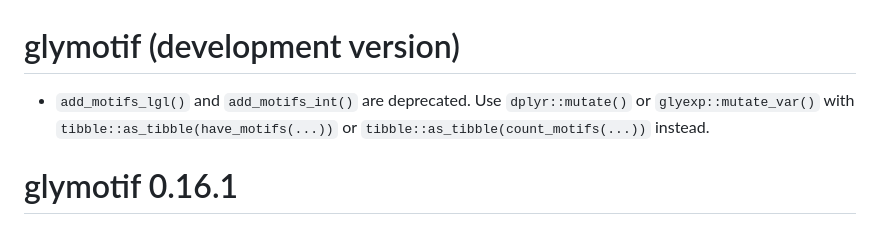
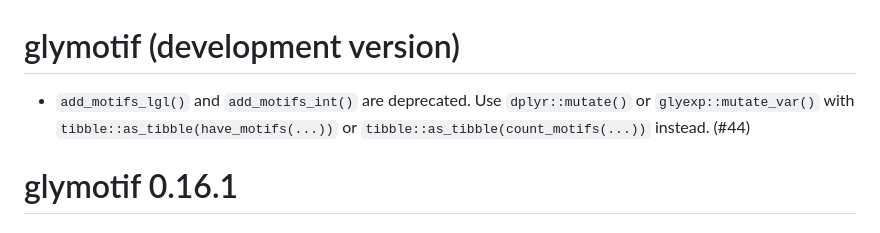
Before and after one commit to glycoverse/glymotif, a Markdown page: NEWS.md, the part around the change. GitHub-like rendering.

Commit message:
docs: add PR number to add_motifs news

```diff
--- a/NEWS.md
+++ b/NEWS.md
@@ -1,6 +1,6 @@
 # glymotif (development version)
 
-* `add_motifs_lgl()` and `add_motifs_int()` are deprecated. Use `dplyr::mutate()` or `glyexp::mutate_var()` with `tibble::as_tibble(have_motifs(...))` or `tibble::as_tibble(count_motifs(...))` instead.
+* `add_motifs_lgl()` and `add_motifs_int()` are deprecated. Use `dplyr::mutate()` or `glyexp::mutate_var()` with `tibble::as_tibble(have_motifs(...))` or `tibble::as_tibble(count_motifs(...))` instead. (#44)
 
 # glymotif 0.16.1
 
```
